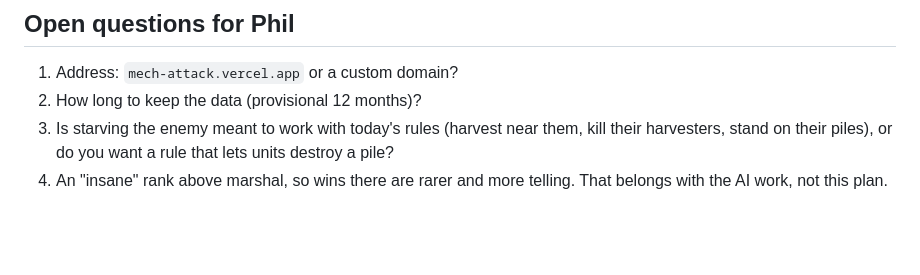
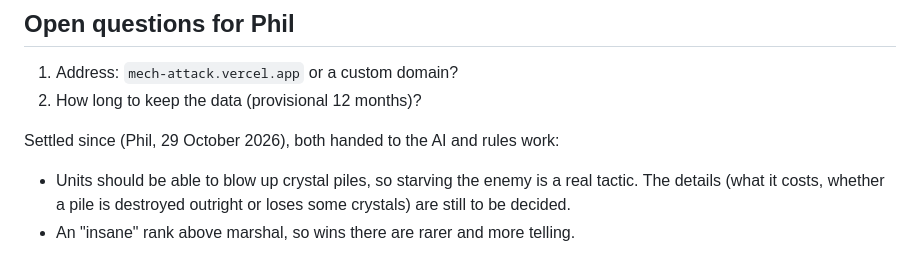
Before and after one commit to PhilOutram/mech-attack, a Markdown page: docs/player-testing.md, the part around the change. Rendered like a GitHub page; blank space fills up the shorter version.

Commit message:
Player testing plan: Phil's crystal and insane rank decisions
Co-Authored-By: Claude Opus 5.5 <noreply@anthropic.com>

```diff
--- a/docs/player-testing.md
+++ b/docs/player-testing.md
@@ -144,7 +144,9 @@ first player; steps 2 to 4 need the numbers above.
 ## Open questions for Phil
 1. Address: `mech-attack.vercel.app` or a custom domain?
 2. How long to keep the data (provisional 12 months)?
-3. Is starving the enemy meant to work with today's rules (harvest near them, kill their
-   harvesters, stand on their piles), or do you want a rule that lets units destroy a pile?
-4. An "insane" rank above marshal, so wins there are rarer and more telling. That belongs
-   with the AI work, not this plan.
+
+Settled since (Phil, 29 October 2026), both handed to the AI and rules work:
+- Units should be able to blow up crystal piles, so starving the enemy is a real tactic.
+  The details (what it costs, whether a pile is destroyed outright or loses some crystals)
+  are still to be decided.
+- An "insane" rank above marshal, so wins there are rarer and more telling.
```
